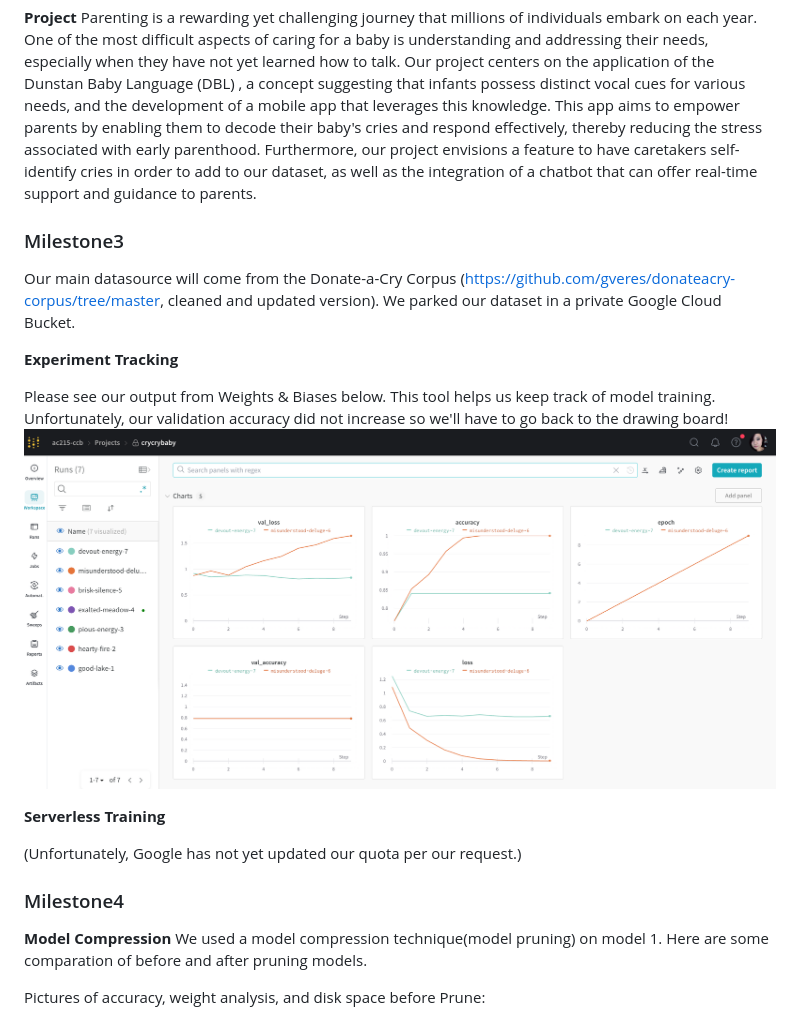
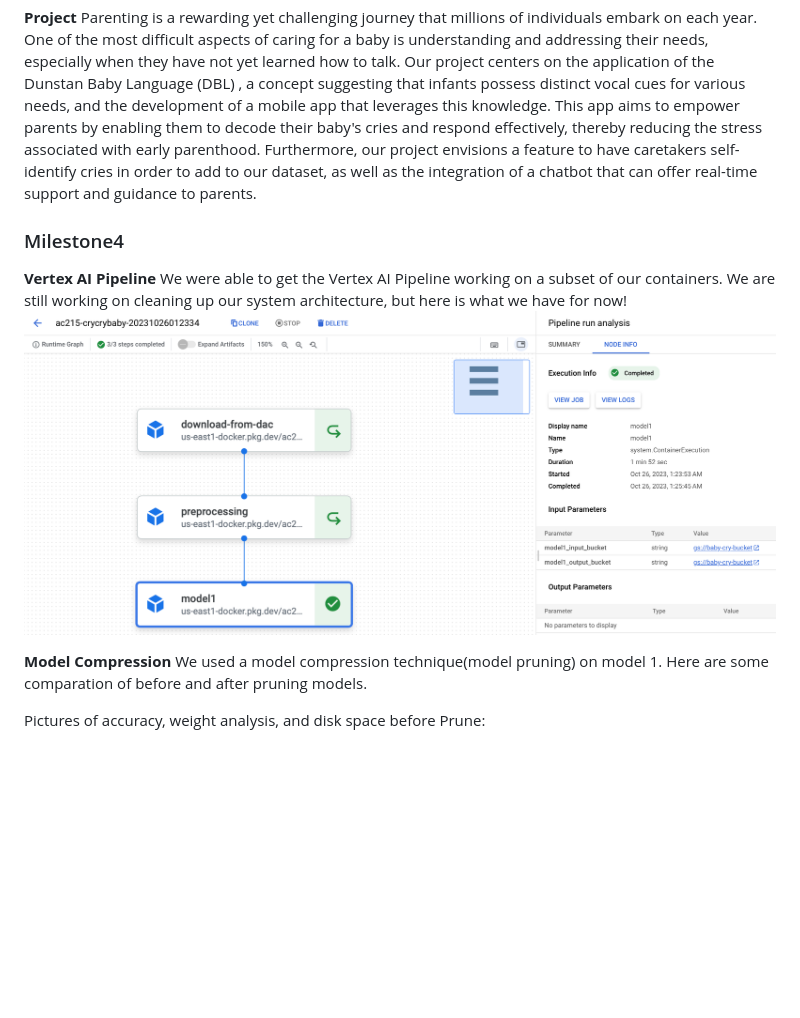
Before and after one commit to charlineshen/AC215_CryCryBaby, a Markdown page: README.md, the part around the change. Drawn GitHub-style; pictures changed too: images/vertex_ai.png (added); blank space fills up the shorter version.

Commit message:
Update README
Added in tidbit about vertex ai pipeline

```diff
--- a/README.md
+++ b/README.md
@@ -60,19 +60,13 @@ Cry Cry Baby
 Parenting is a rewarding yet challenging journey that millions of individuals embark on each year. One of the most difficult aspects of caring for a baby is understanding and addressing their needs, especially when they have not yet learned how to talk. Our project centers on the application of the Dunstan Baby Language (DBL) , a concept suggesting that infants possess distinct vocal cues for various needs, and the development of a mobile app that leverages this knowledge. This app aims to empower parents by enabling them to decode their baby's cries and respond effectively, thereby reducing the stress associated with early parenthood. Furthermore, our project envisions a feature to have caretakers self-identify cries in order to add to our dataset, as well as the integration of a chatbot that can offer real-time support and guidance to parents.
 
 
-### Milestone3 ###
-Our main datasource will come from the Donate-a-Cry Corpus  (https://github.com/gveres/donateacry-corpus/tree/master, cleaned and updated version). We parked our dataset in a private Google Cloud Bucket.
 
-**Experiment Tracking**
-
-Please see our output from Weights & Biases below. This tool helps us keep track of model training. Unfortunately, our validation accuracy did not increase so we'll have to go back to the drawing board!
-![wandb](images/wandb.png)
-
-**Serverless Training**
-
-(Unfortunately, Google has not yet updated our quota per our request.)
 
 ### Milestone4 ###
+
+**Vertex AI Pipeline**
+We were able to get the Vertex AI Pipeline working on a subset of our containers. We are still working on cleaning up our system architecture, but here is what we have for now!
+![vertex_ai](images/vertex_ai.png)
 
 **Model Compression**
 We used a model compression technique(model pruning) on model 1. Here are some comparation of before and after pruning models.
```
